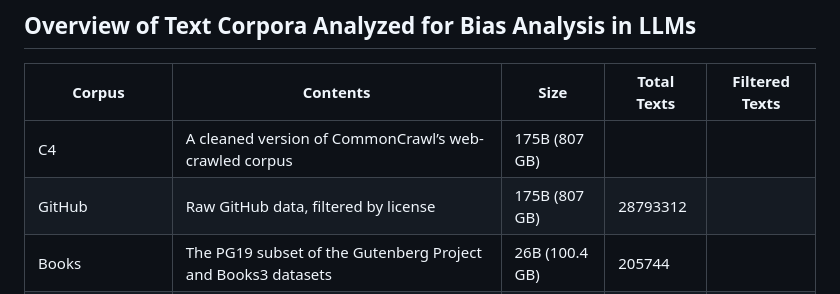
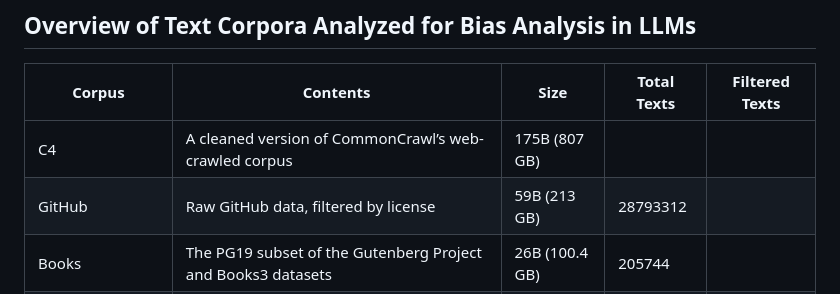
Before and after one commit to Lassehhansen/LLM_Bias, a Markdown page: README.md, the part around the change. Drawn GitHub-style.

```diff
--- a/README.md
+++ b/README.md
@@ -96,7 +96,7 @@ LLM_Bias/
 | Corpus              | Contents                                                     | Size               | Total Texts        | Filtered Texts |
 | --------------------| -------------------------------------------------------------| ------------------ | ------------------ |------------------ |
 | C4                  | A cleaned version of CommonCrawl’s web-crawled corpus        | 175B (807 GB)      |
-| GitHub              | Raw GitHub data, filtered by license                         | 175B (807 GB)      | 28793312           |      |
+| GitHub              | Raw GitHub data, filtered by license                         | 59B (213 GB)      | 28793312            |      |
 | Books               | The PG19 subset of the Gutenberg Project and Books3 datasets | 26B (100.4 GB)     | 205744             |      |
 | arXiv               | Scientific articles from arXiv. Boilerplate removed          | 28B (88 GB)        | 1558306            |119303             |
 | Wikipedia (English) | All English Wikipedia articles                               | 24B (20.3 GB)      | 6630651            |170408
```
